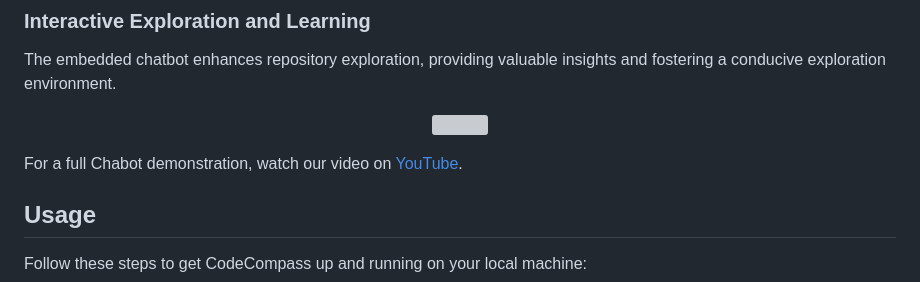
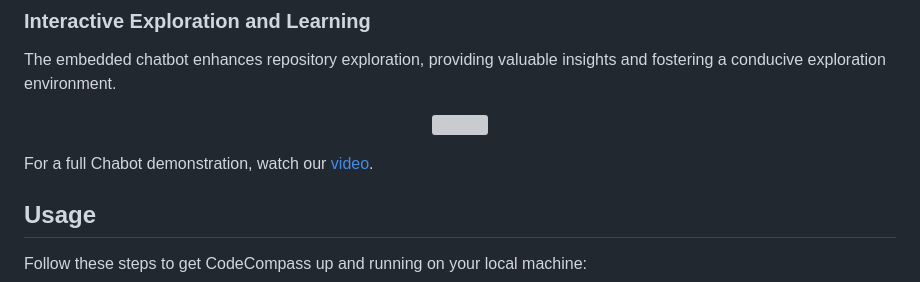
Before and after one commit to RecandChat/CodeCompass, a Markdown page: README.md, the part around one of its changes. GitHub-like rendering; grey boxes are pictures that could not be loaded.

```diff
--- a/README.md
+++ b/README.md
@@ -27,7 +27,7 @@ The embedded chatbot enhances repository exploration, providing valuable insight
   <img src="https://github.com/RecandChat/CodeCompass/assets/99414447/2eaa069c-fd50-4518-bde3-3661a8d61061" />
 </p>
 
-For a full Chabot demonstration, watch our video on [YouTube](https://youtu.be/iaSOjpxsE7s?si=-GKZ6iMEcsuDD4SD).
+For a full Chabot demonstration, watch our [video](https://youtu.be/iaSOjpxsE7s?si=-GKZ6iMEcsuDD4SD).
 
 ## Usage
 
```
Also changed, not shown: other parts of README.md (+1 -1 lines).
